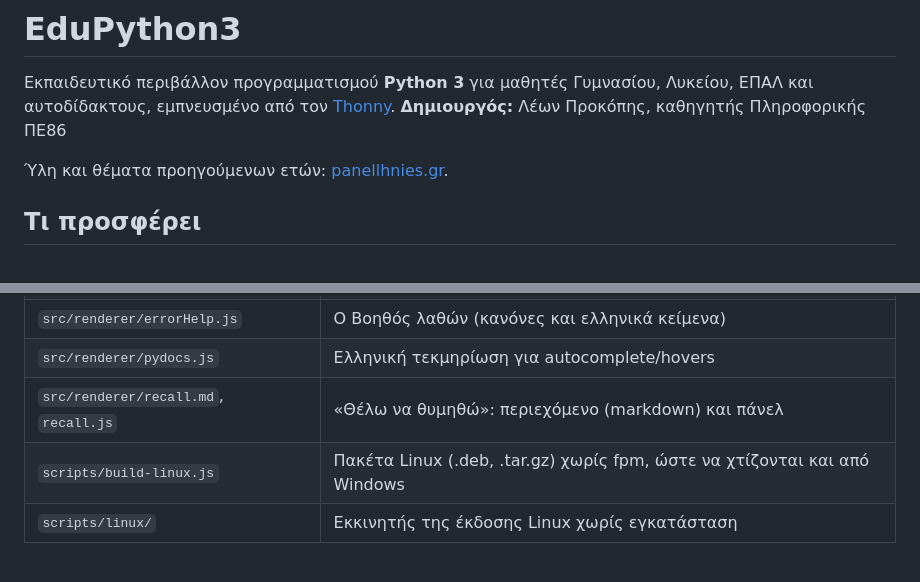
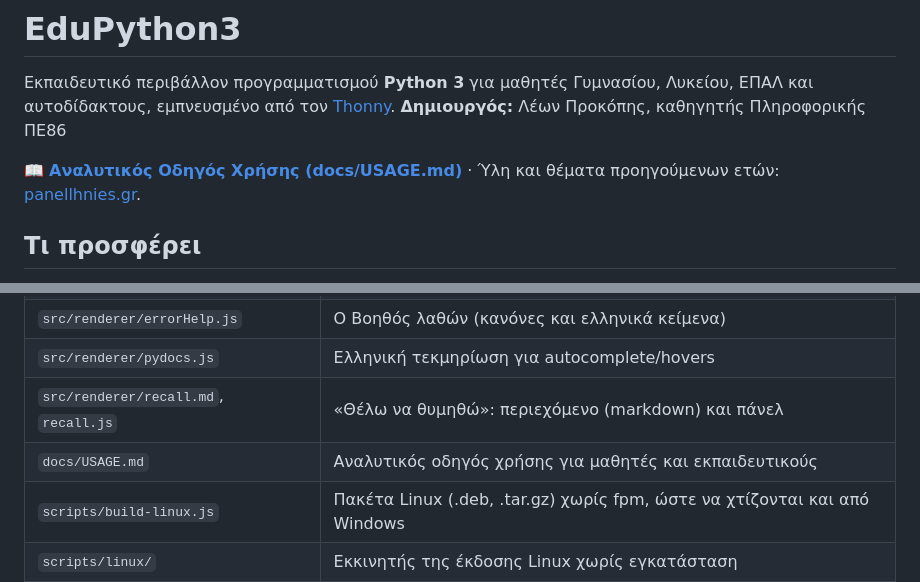
Before and after one commit to pliroforikos/EduPython3, a Markdown page: README.md, 2 parts joined by grey strips. GitHub-like rendering; blank space fills up the shorter version.

Commit message:
docs: προσθήκη αναλυτικού οδηγού χρήσης (docs/USAGE.md)

```diff
--- a/README.md
+++ b/README.md
@@ -4,7 +4,7 @@
 εμπνευσμένο από τον [Thonny](https://thonny.org).
 **Δημιουργός:** Λέων Προκόπης, καθηγητής Πληροφορικής ΠΕ86
 
-Ύλη και θέματα προηγούμενων ετών: [panellhnies.gr](https://panellhnies.gr/mathima/programmatismos-ypologiston).
+📖 **[Αναλυτικός Οδηγός Χρήσης (docs/USAGE.md)](docs/USAGE.md)** · Ύλη και θέματα προηγούμενων ετών: [panellhnies.gr](https://panellhnies.gr/mathima/programmatismos-ypologiston).
 
 ## Τι προσφέρει
 
@@ -141,6 +141,7 @@ npm run dist:linux # δημιουργία .deb και .tar.gz για Linux (χτ
 | `src/renderer/errorHelp.js` | Ο Βοηθός λαθών (κανόνες και ελληνικά κείμενα) |
 | `src/renderer/pydocs.js` | Ελληνική τεκμηρίωση για autocomplete/hovers |
 | `src/renderer/recall.md`, `recall.js` | «Θέλω να θυμηθώ»: περιεχόμενο (markdown) και πάνελ |
+| `docs/USAGE.md` | Αναλυτικός οδηγός χρήσης για μαθητές και εκπαιδευτικούς |
 | `scripts/build-linux.js` | Πακέτα Linux (.deb, .tar.gz) χωρίς fpm, ώστε να χτίζονται και από Windows |
 | `scripts/linux/` | Εκκινητής της έκδοσης Linux χωρίς εγκατάσταση |
 
```
Also changed, not shown: docs/USAGE.md (added, +268 -0 lines).
